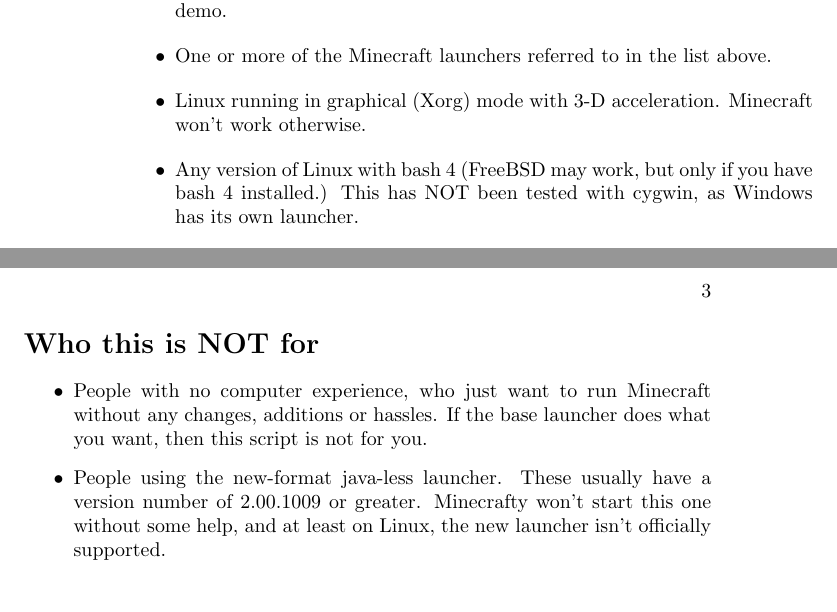
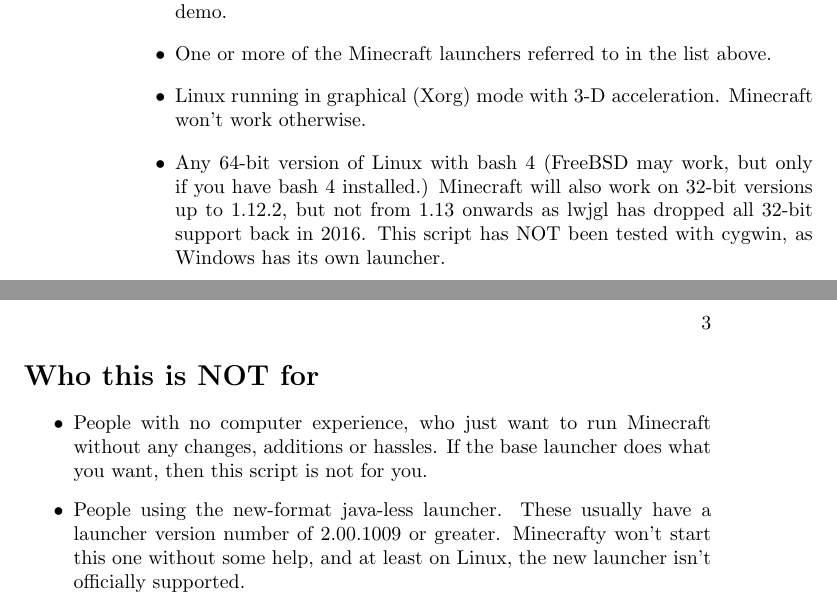
Before and after one commit to brickviking/minecrafty, a LaTeX book (README.tex): two parts of pages 2 and 3 of 3, joined at a grey line, cut so that both start at the same text. Compiled offline with pdfLaTeX.

Commit message:
Added note for 64-bit requirement as of Minecraft Java 1.13

```diff
--- a/README.tex
+++ b/README.tex
@@ -46,7 +46,7 @@
   \item A paid account for Minecraft. Unpaid won't work, or at best you will have demo.
   \item One or more of the Minecraft launchers referred to in the list above.
   \item Linux running in graphical (Xorg) mode with 3-D acceleration. Minecraft won't work otherwise.
-  \item Any version of Linux with bash 4 (FreeBSD may work, but only if you have bash 4 installed.) This has NOT been tested with cygwin, as Windows has its own launcher.
+  \item Any 64-bit version of Linux with bash 4 (FreeBSD may work, but only if you have bash 4 installed.) Minecraft will also work on 32-bit versions up to 1.12.2, but not from 1.13 onwards as lwjgl has dropped all 32-bit support back in 2016. This script has NOT been tested with cygwin, as Windows has its own launcher.
   \item xrandr (available in most Linuxes.)
   \item awk (gawk should be available in Linux by default.)
   \item wget (to fetch files.)
@@ -74,7 +74,7 @@
   any changes, additions or hassles. If the base launcher does what you want, then
   this script is not for you.
 \item People using the new-format java-less launcher. These usually have a
-  version number of 2.00.1009 or greater. Minecrafty won't start this one without
+ launcher version number of 2.00.1009 or greater. Minecrafty won't start this one without
   some help, and at least on Linux, the new launcher isn't officially supported.
 \item People trying to run Minecraft without having paid for it. This script
   will not help you. Minecraft is not overly expensive in comparison to some
```
Also changed, not shown: README.md, 1 other file.
